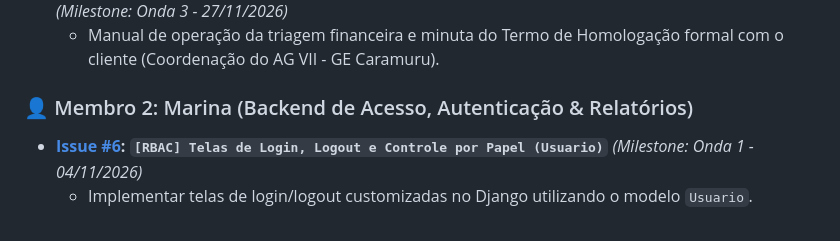
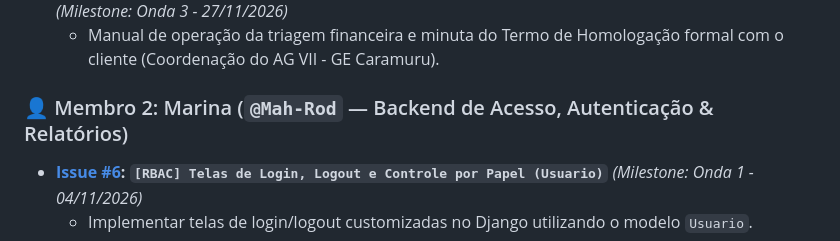
Before and after one commit to minoruhaga/sig-reembolso, a Markdown page: docs/fase-2/backlog_issues_github.md, the part around the change. Drawn GitHub-style.

```diff
--- a/docs/fase-2/backlog_issues_github.md
+++ b/docs/fase-2/backlog_issues_github.md
@@ -71,7 +71,7 @@ Este documento reúne a lista oficial das 18 Issues abertas e concluídas no Git
 * **[Issue #20](https://github.com/minoruhaga/sig-reembolso/issues/20): `[Docs] Itens 3.k e 3.l - Manual de Treinamento da Tesouraria e Homologação Formal`** *(Milestone: Onda 3 - 27/11/2026)*
   * Manual de operação da triagem financeira e minuta do Termo de Homologação formal com o cliente (Coordenação do AG VII - GE Caramuru).
 
-### 👤 Membro 2: Marina (Backend de Acesso, Autenticação & Relatórios)
+### 👤 Membro 2: Marina (`@Mah-Rod` — Backend de Acesso, Autenticação & Relatórios)
 * **[Issue #6](https://github.com/minoruhaga/sig-reembolso/issues/6): `[RBAC] Telas de Login, Logout e Controle por Papel (Usuario)`** *(Milestone: Onda 1 - 04/11/2026)*
   * Implementar telas de login/logout customizadas no Django utilizando o modelo `Usuario`.
   * Restringir visualizações: Coordenador só vê sua área; Tesoureiro e Admin visualizam todas as 15 coordenações.
```
Also changed, not shown: docs/fase-2/divisao_tarefas_equipe.md (+2 -2 lines), docs/fase-2/kanban_fase_2.md (+3 -3 lines).
